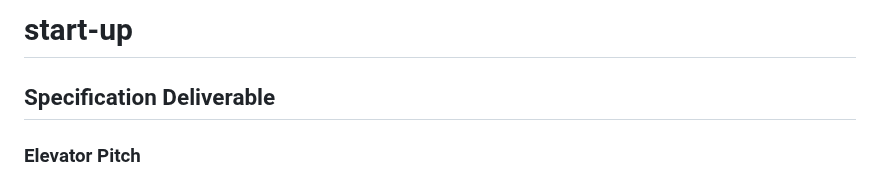
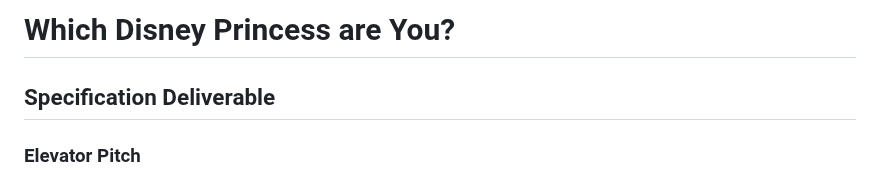
Before and after one commit to jess685/start-up, a Markdown page: README.md, the part around the change. GitHub-like rendering.

```diff
--- a/README.md
+++ b/README.md
@@ -1,4 +1,4 @@
-# start-up
+# Which Disney Princess are You?
 ## Specification Deliverable
 ### Elevator Pitch
 Have you ever had countless debates with friends, family, and even co-workers on the debilitating question of which Disney Princess truly represents you? It is now time to find out once and for all: which Disney Princess are you? Each user will be presented with a series of questions and can choose the answer that fits them best. The results will be automatically calculated and displayed at the end of the quiz. You are given the option to save and share your results with other users. I can guarentee your life will be permanently after this moment. Your Welcome.
```
